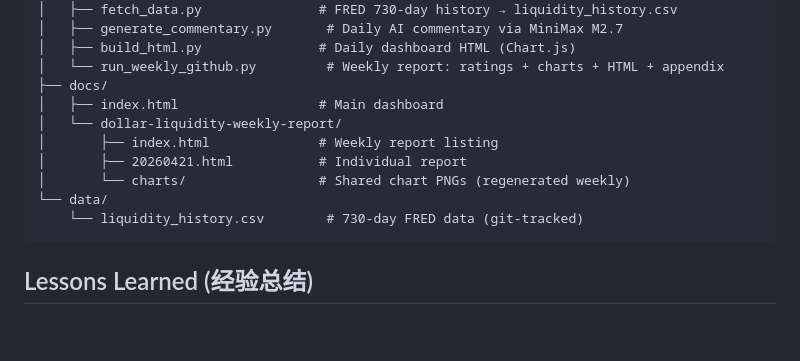
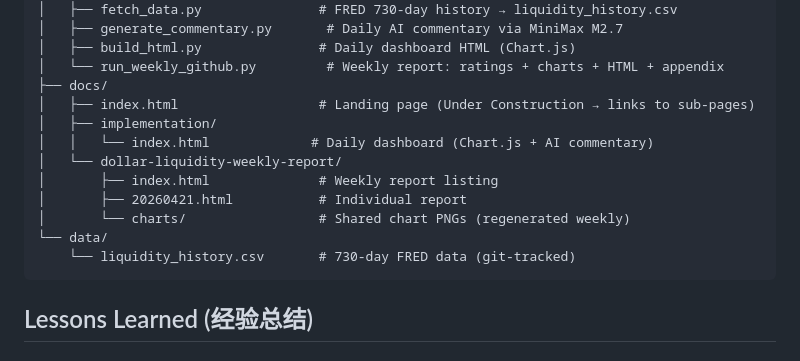
Before and after one commit to rhozero-div/rhozero, a Markdown page: README.md, the part around the change. Rendered like a GitHub page; blank space fills up the shorter version.

Commit message:
Docs: update structure to reflect /implementation/ path

````diff
--- a/README.md
+++ b/README.md
@@ -39,13 +39,15 @@ GitHub-Pages/
 │   ├── build_html.py               # Daily dashboard HTML (Chart.js)
 │   └── run_weekly_github.py         # Weekly report: ratings + charts + HTML + appendix
 ├── docs/
-│   ├── index.html                  # Main dashboard
+│   ├── index.html                  # Landing page (Under Construction → links to sub-pages)
+│   ├── implementation/
+│   │   └── index.html             # Daily dashboard (Chart.js + AI commentary)
 │   └── dollar-liquidity-weekly-report/
 │       ├── index.html              # Weekly report listing
 │       ├── 20260421.html           # Individual report
 │       └── charts/                 # Shared chart PNGs (regenerated weekly)
 └── data/
-    └── liquidity_history.csv        # 730-day FRED data (git-tracked)
+    └── liquidity_history.csv       # 730-day FRED data (git-tracked)
 ```
 
 ## Lessons Learned (经验总结)
````
